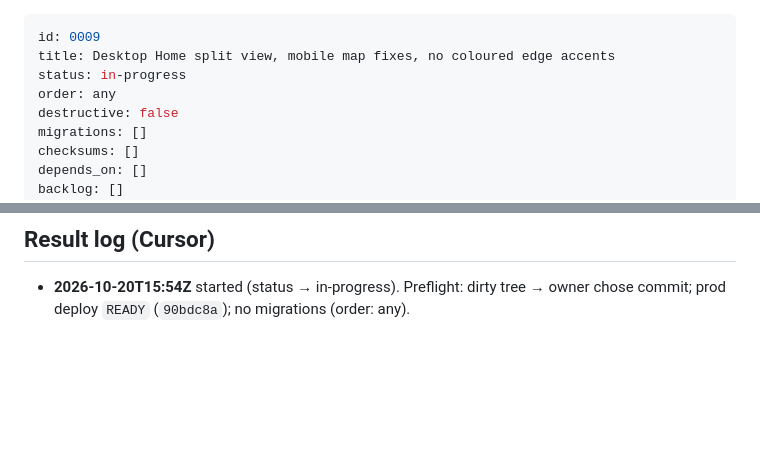
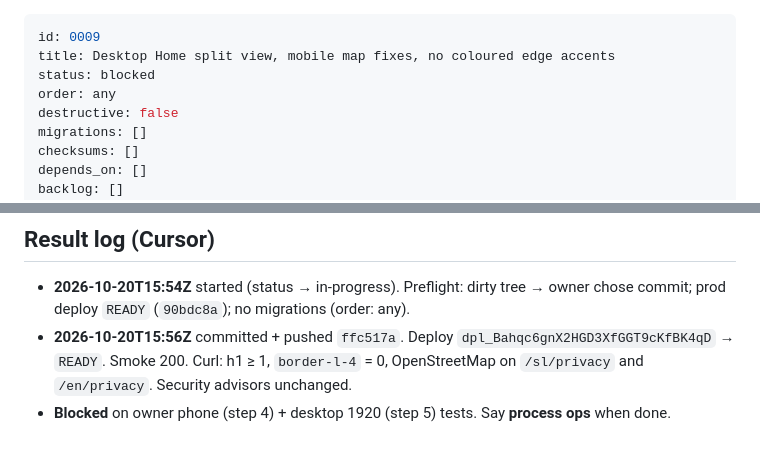
Before and after one commit to nebevk/playground-finder, a Markdown page: ops/handoff/0009-home-split-view-map-fixes.md, 2 parts joined by grey strips. Drawn GitHub-style; blank space fills up the shorter version.

Commit message:
ops(0009): blocked on owner phone and desktop checks

```diff
--- a/ops/handoff/0009-home-split-view-map-fixes.md
+++ b/ops/handoff/0009-home-split-view-map-fixes.md
@@ -1,7 +1,7 @@
 ---
 id: 0009
 title: Desktop Home split view, mobile map fixes, no coloured edge accents
-status: in-progress
+status: blocked
 order: any
 destructive: false
 migrations: []
@@ -102,3 +102,5 @@ There are no database changes. The checks are the smoke tests and owner tests ab
 ## Result log (Cursor)
 
 - **2026-10-20T15:54Z** started (status → in-progress). Preflight: dirty tree → owner chose commit; prod deploy `READY` (`90bdc8a`); no migrations (order: any).
+- **2026-10-20T15:56Z** committed + pushed `ffc517a`. Deploy `dpl_Bahqc6gnX2HGD3XfGGT9cKfBK4qD` → `READY`. Smoke 200. Curl: h1 ≥ 1, `border-l-4` = 0, OpenStreetMap on `/sl/privacy` and `/en/privacy`. Security advisors unchanged.
+- **Blocked** on owner phone (step 4) + desktop 1920 (step 5) tests. Say **process ops** when done.
```
